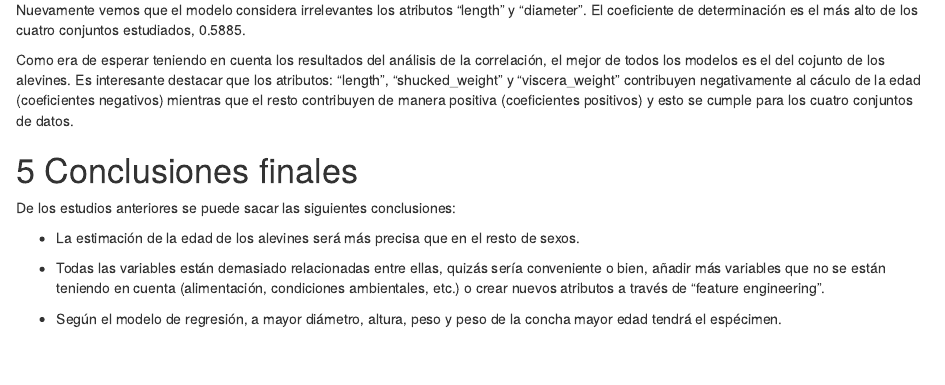
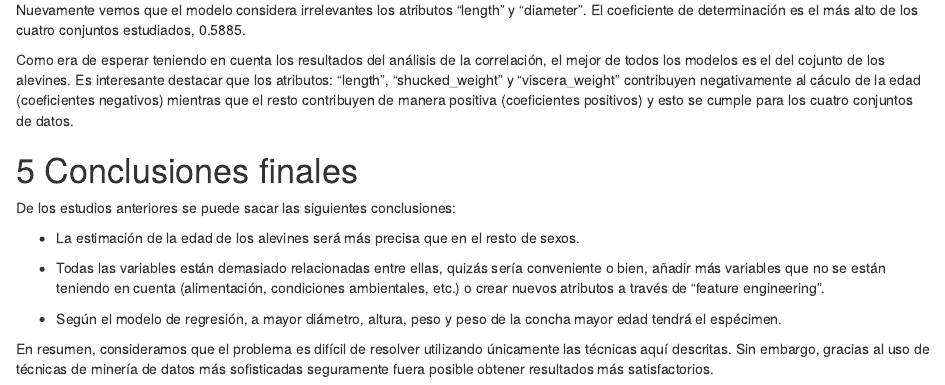
Before and after one commit to Borogum/RCleanAndValidation, an R Markdown document (doc/PRA-2.Rmd): the page in a window 1100 px wide, from 17480 px down. The pictures show the output file doc/PRA-2.html that the author committed with the source, opened offline.

Commit message:
Update report

```diff
--- a/doc/PRA-2.Rmd
+++ b/doc/PRA-2.Rmd
@@ -496,3 +496,6 @@ De los estudios anteriores se puede sacar las siguientes conclusiones:
 * Todas las variables están demasiado relacionadas entre ellas, quizás sería conveniente o bien, añadir más variables que no se están teniendo en cuenta (alimentación, condiciones ambientales, etc.) o crear nuevos atributos a través de "feature engineering".
 
 * Según el modelo de regresión, a mayor diámetro, altura, peso y peso de la concha mayor edad tendrá el espécimen.
+
+
+En resumen, consideramos que el problema es difícil de resolver utilizando únicamente las técnicas aquí descritas. Sin embargo, gracias al uso de técnicas de minería de datos más sofisticadas seguramente fuera posible obtener resultados más satisfactorios.
```
Also changed, not shown: doc/PRA-2.html.
